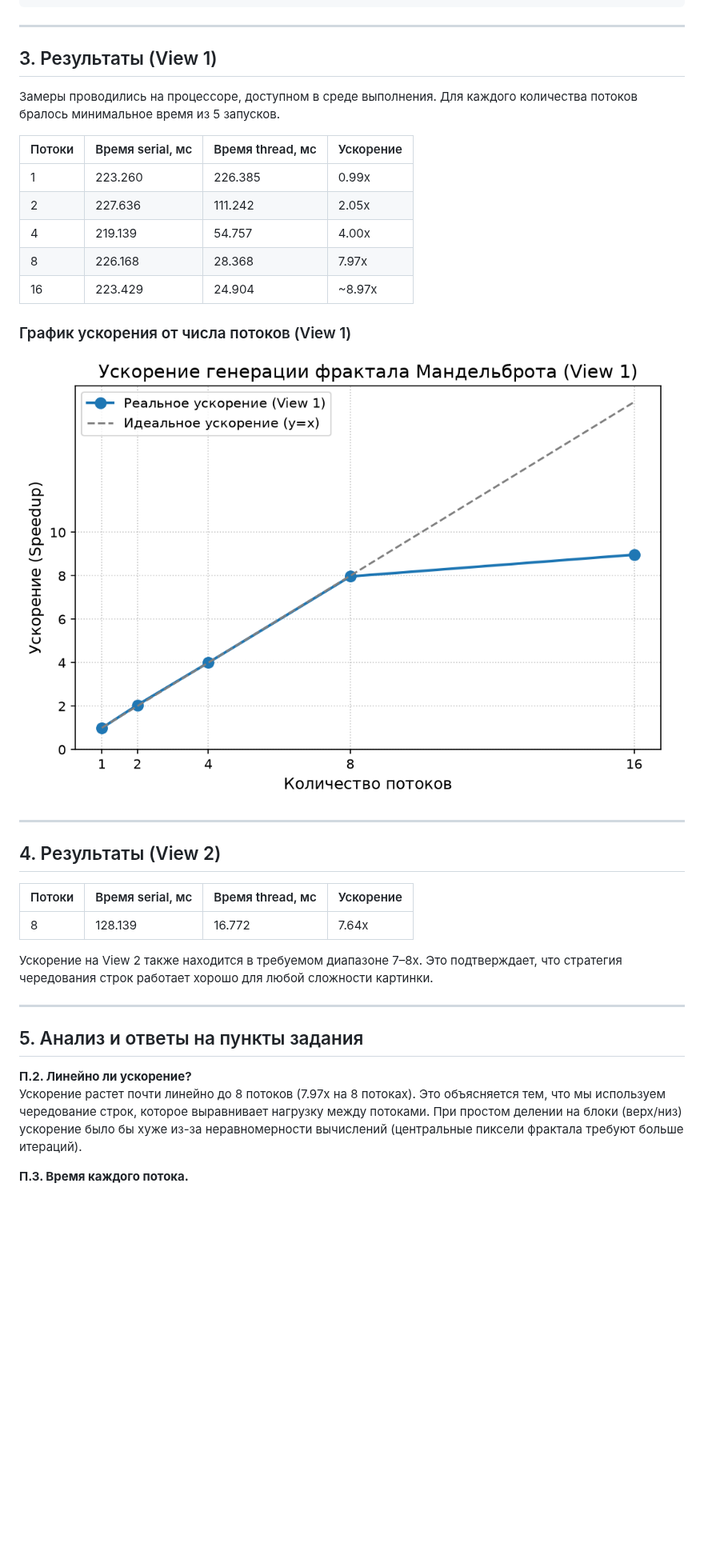
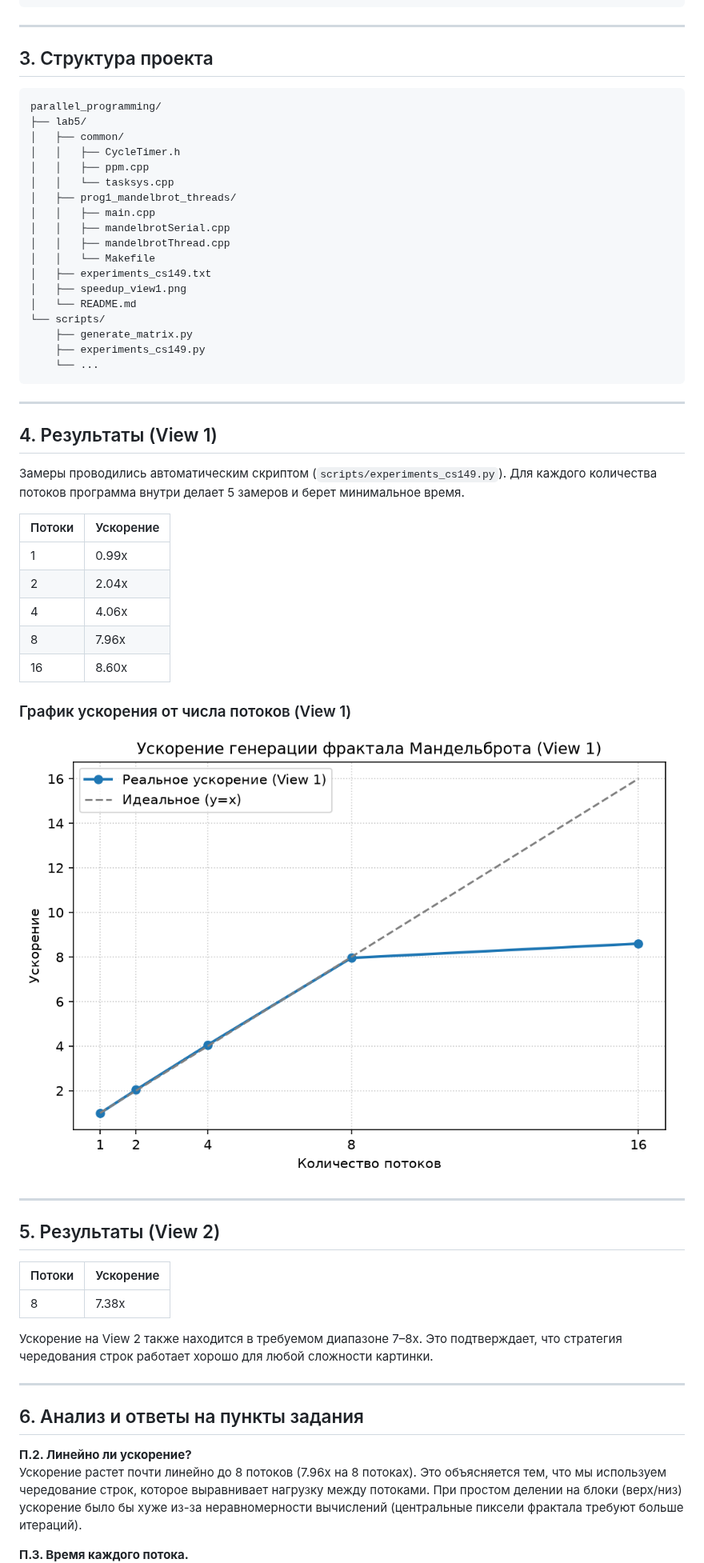
Before and after one commit to EkimovNik/parallel_programming, a Markdown page: lab5/README.md, the part around one of its changes. Shown at 80% size. GitHub-like rendering; pictures changed too: lab5/speedup_view1.png; blank space fills up the shorter version.

````diff
--- a/lab5/README.md
+++ b/lab5/README.md
@@ -44,17 +44,42 @@ void workerThreadStart(WorkerArgs * const args) {
 
 ---
 
-## 3. Результаты (View 1)
+## 3. Структура проекта
 
-Замеры проводились на процессоре, доступном в среде выполнения. Для каждого количества потоков бралось минимальное время из 5 запусков.
+```
+parallel_programming/
+├── lab5/
+│   ├── common/
+│   │   ├── CycleTimer.h
+│   │   ├── ppm.cpp
+│   │   └── tasksys.cpp
+│   ├── prog1_mandelbrot_threads/
+│   │   ├── main.cpp
+│   │   ├── mandelbrotSerial.cpp
+│   │   ├── mandelbrotThread.cpp
+│   │   └── Makefile
+│   ├── experiments_cs149.txt
+│   ├── speedup_view1.png
+│   └── README.md
+└── scripts/
+    ├── generate_matrix.py
+    ├── experiments_cs149.py
+    └── ...
+```
 
-| Потоки | Время serial, мс | Время thread, мс | Ускорение |
-|:-------|:-----------------|:-----------------|:----------|
-| 1      | 223.260          | 226.385          | 0.99x     |
-| 2      | 227.636          | 111.242          | 2.05x     |
-| 4      | 219.139          | 54.757           | 4.00x     |
-| 8      | 226.168          | 28.368           | 7.97x     |
-| 16     | 223.429          | 24.904           | ~8.97x    |
+---
+
+## 4. Результаты (View 1)
+
+Замеры проводились автоматическим скриптом (`scripts/experiments_cs149.py`). Для каждого количества потоков программа внутри делает 5 замеров и берет минимальное время.
+
+| Потоки | Ускорение |
+|:-------|:----------|
+| 1      | 0.99x     |
+| 2      | 2.04x     |
+| 4      | 4.06x     |
+| 8      | 7.96x     |
+| 16     | 8.60x     |
 
 ### График ускорения от числа потоков (View 1)
 
@@ -62,19 +87,19 @@ void workerThreadStart(WorkerArgs * const args) {
 
 ---
 
-## 4. Результаты (View 2)
+## 5. Результаты (View 2)
 
-| Потоки | Время serial, мс | Время thread, мс | Ускорение |
-|:-------|:-----------------|:-----------------|:----------|
-| 8      | 128.139          | 16.772           | 7.64x     |
+| Потоки | Ускорение |
+|:-------|:----------|
+| 8      | 7.38x     |
 
 Ускорение на View 2 также находится в требуемом диапазоне 7–8x. Это подтверждает, что стратегия чередования строк работает хорошо для любой сложности картинки.
 
 ---
 
-## 5. Анализ и ответы на пункты задания
+## 6. Анализ и ответы на пункты задания
 
 **П.2. Линейно ли ускорение?**
-Ускорение растет почти линейно до 8 потоков (7.97x на 8 потоках). Это объясняется тем, что мы используем чередование строк, которое выравнивает нагрузку между потоками. При простом делении на блоки (верх/низ) ускорение было бы хуже из-за неравномерности вычислений (центральные пиксели фрактала требуют больше итераций).
+Ускорение растет почти линейно до 8 потоков (7.96x на 8 потоках). Это объясняется тем, что мы используем чередование строк, которое выравнивает нагрузку между потоками. При простом делении на блоки (верх/низ) ускорение было бы хуже из-за неравномерности вычислений (центральные пиксели фрактала требуют больше итераций).
 
 **П.3. Время каждого потока.**
````
Also changed, not shown: other parts of lab5/README.md (+13 -7 lines), README.md (+31 -3 lines), 3 other files.
